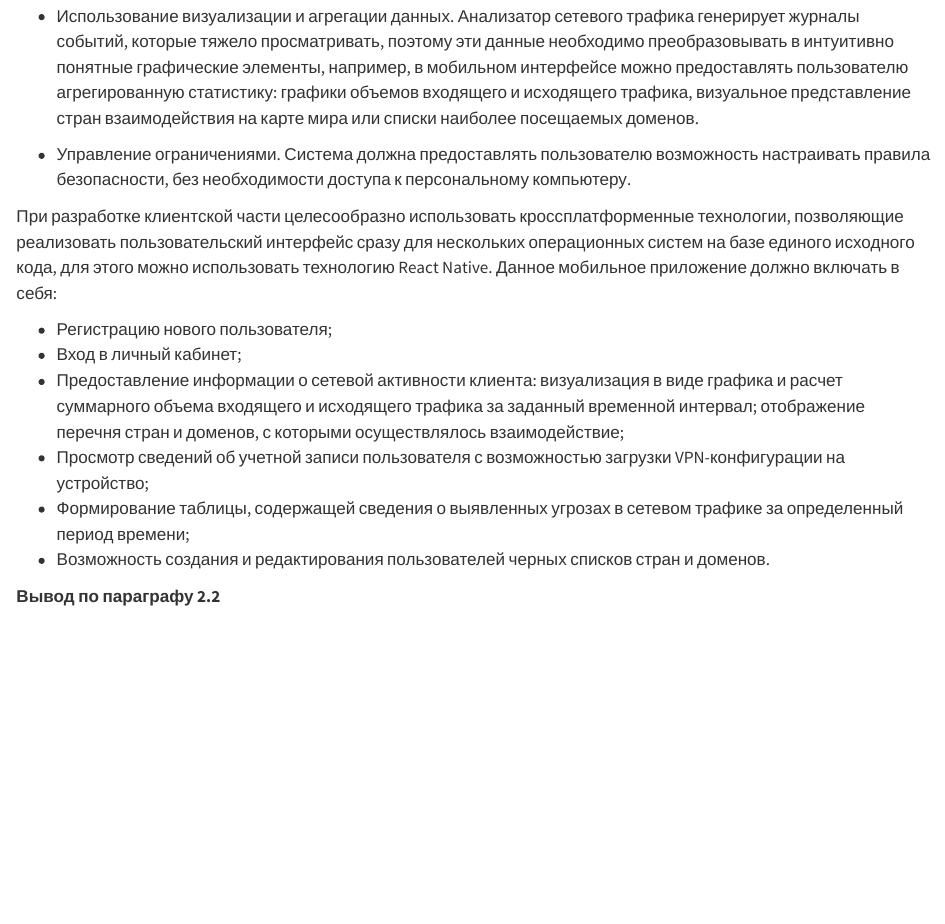
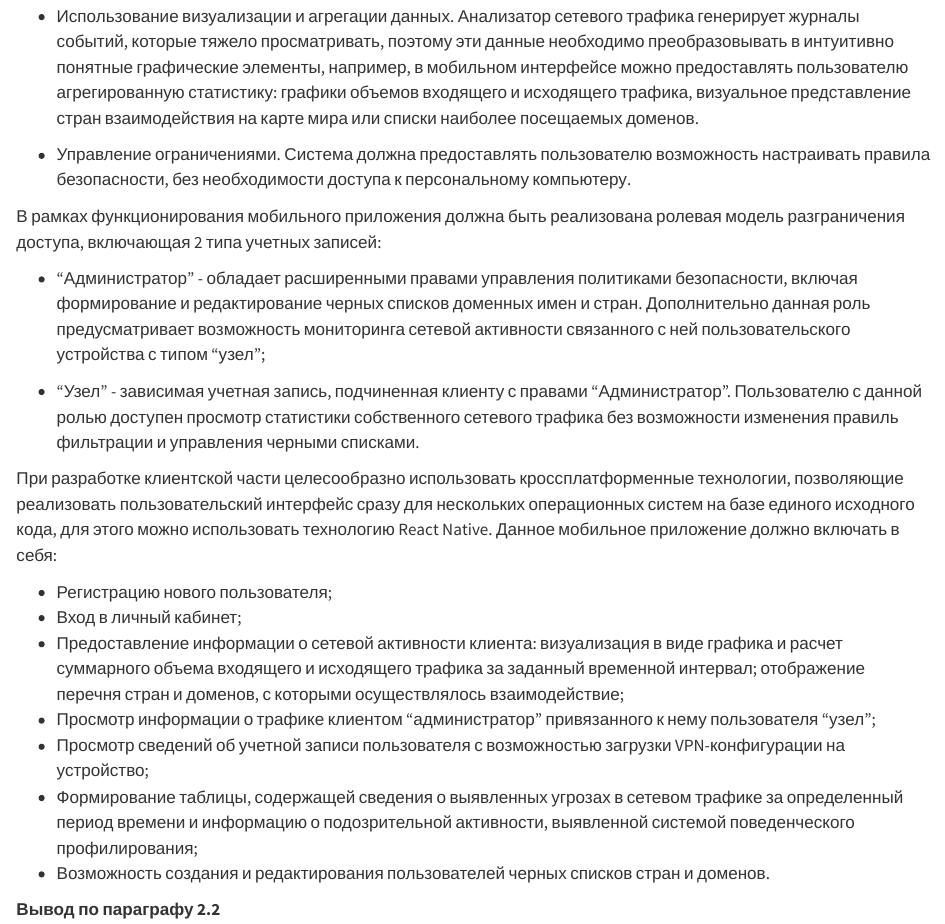
Before and after one commit to Kasperoid/VKR_GIT, a Quarto document (chapters/chapter2/chapter2.qmd): the page in a window 1100 px wide, from 6810 px down. Rendered offline with R 4.5, knitr and Pandoc in place of Quarto, with nearby package versions.

Commit message:
Правки по главе 2. Дополнения к требованиям МП

```diff
--- a/chapters/chapter2/chapter2.qmd
+++ b/chapters/chapter2/chapter2.qmd
@@ -239,13 +239,20 @@ ggplot(df_trend, aes(x = month, y = share, color = platform, group = platform))
 
 - Управление ограничениями. Система должна предоставлять пользователю возможность настраивать правила безопасности, без необходимости доступа к персональному компьютеру.
 
+В рамках функционирования мобильного приложения должна быть реализована ролевая модель разграничения доступа, включающая 2 типа учетных записей:
+
+- "Администратор" - обладает расширенными правами управления политиками безопасности, включая формирование и редактирование черных списков доменных имен и стран. Дополнительно данная роль предусматривает возможность мониторинга сетевой активности связанного с ней пользовательского устройства с типом "узел";
+
+- "Узел" - зависимая учетная запись, подчиненная клиенту с правами "Администратор". Пользователю с данной ролью доступен просмотр статистики собственного сетевого трафика без возможности изменения правиль фильтрации и управления черными списками.
+
 При разработке клиентской части целесообразно использовать кроссплатформенные технологии, позволяющие реализовать пользовательский интерфейс сразу для нескольких операционных систем на базе единого исходного кода, для этого можно использовать технологию React Native. Данное мобильное приложение должно включать в себя:
 
 - Регистрацию нового пользователя;
 - Вход в личный кабинет;
 - Предоставление информации о сетевой активности клиента: визуализация в виде графика и расчет суммарного объема входящего и исходящего трафика за заданный временной интервал; отображение перечня стран и доменов, с которыми осуществлялось взаимодействие;
+- Просмотр информации о трафике клиентом "администратор" привязанного к нему пользователя "узел";
 - Просмотр сведений об учетной записи пользователя с возможностью загрузки VPN-конфигурации на устройство;
-- Формирование таблицы, содержащей сведения о выявленных угрозах в сетевом трафике за определенный период времени;
+- Формирование таблицы, содержащей сведения о выявленных угрозах в сетевом трафике за определенный период времени и информацию о подозрительной активности, выявленной системой поведенческого профилирования;
 - Возможность создания и редактирования пользователей черных списков стран и доменов.
 
 **Вывод по параграфу 2.2**
```
Also changed, not shown: 2 other files.
